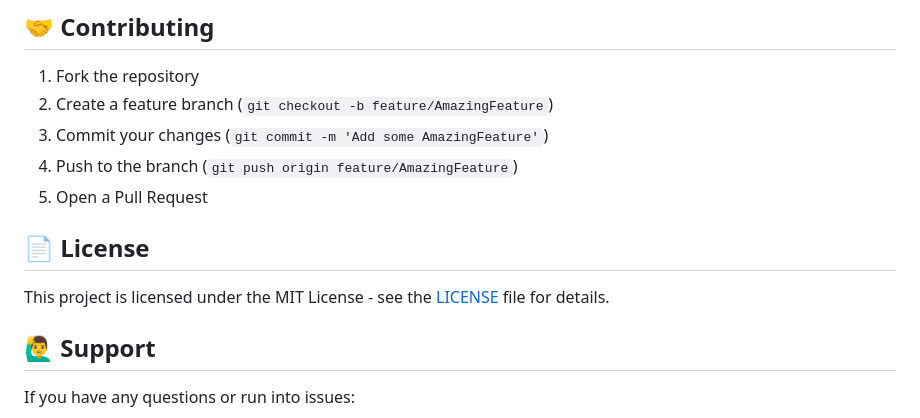
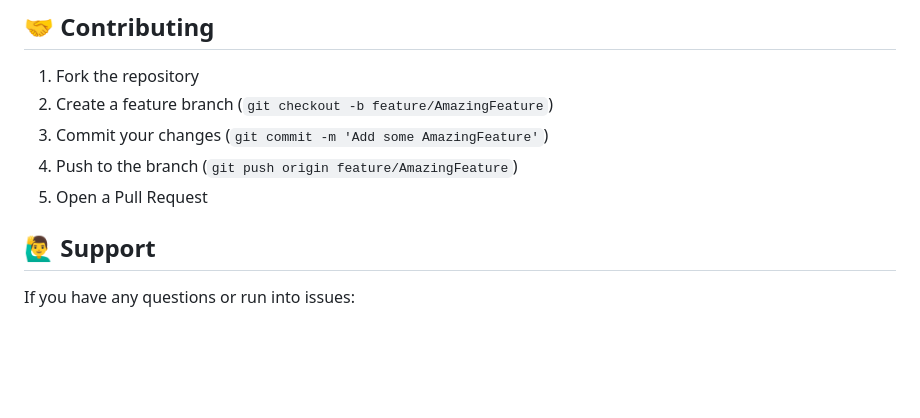
Before and after one commit to AlfaCollegeTeamICT/StudentPlanner, a Markdown page: README.md, the part around the change. GitHub-like rendering; blank space fills up the shorter version.

Commit message:
no licence

```diff
--- a/README.md
+++ b/README.md
@@ -196,9 +196,6 @@ StudentPlanner/
 4. Push to the branch (`git push origin feature/AmazingFeature`)
 5. Open a Pull Request
 
-## 📄 License
-
-This project is licensed under the MIT License - see the [LICENSE](LICENSE) file for details.
 
 ## 🙋‍♂️ Support
 
```
